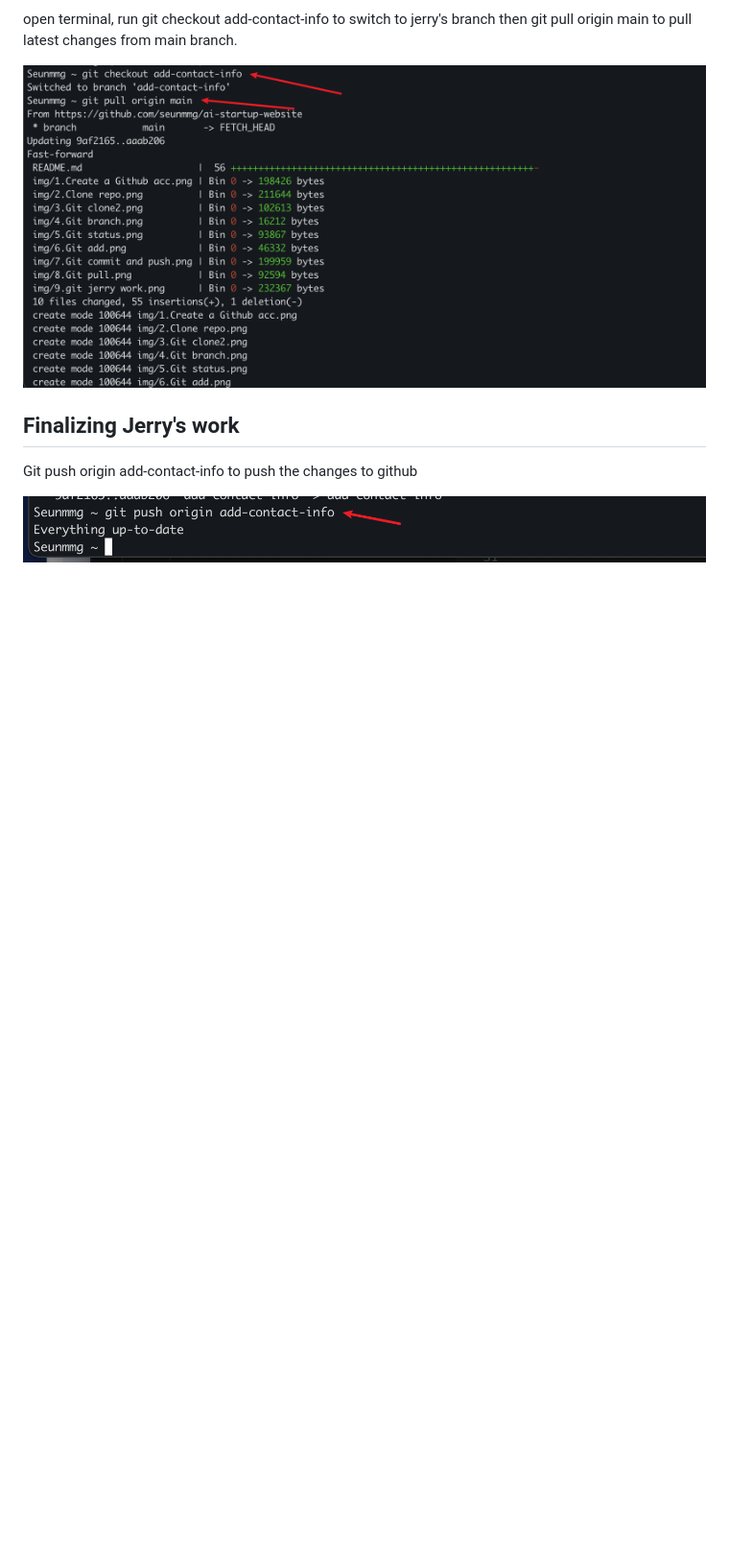
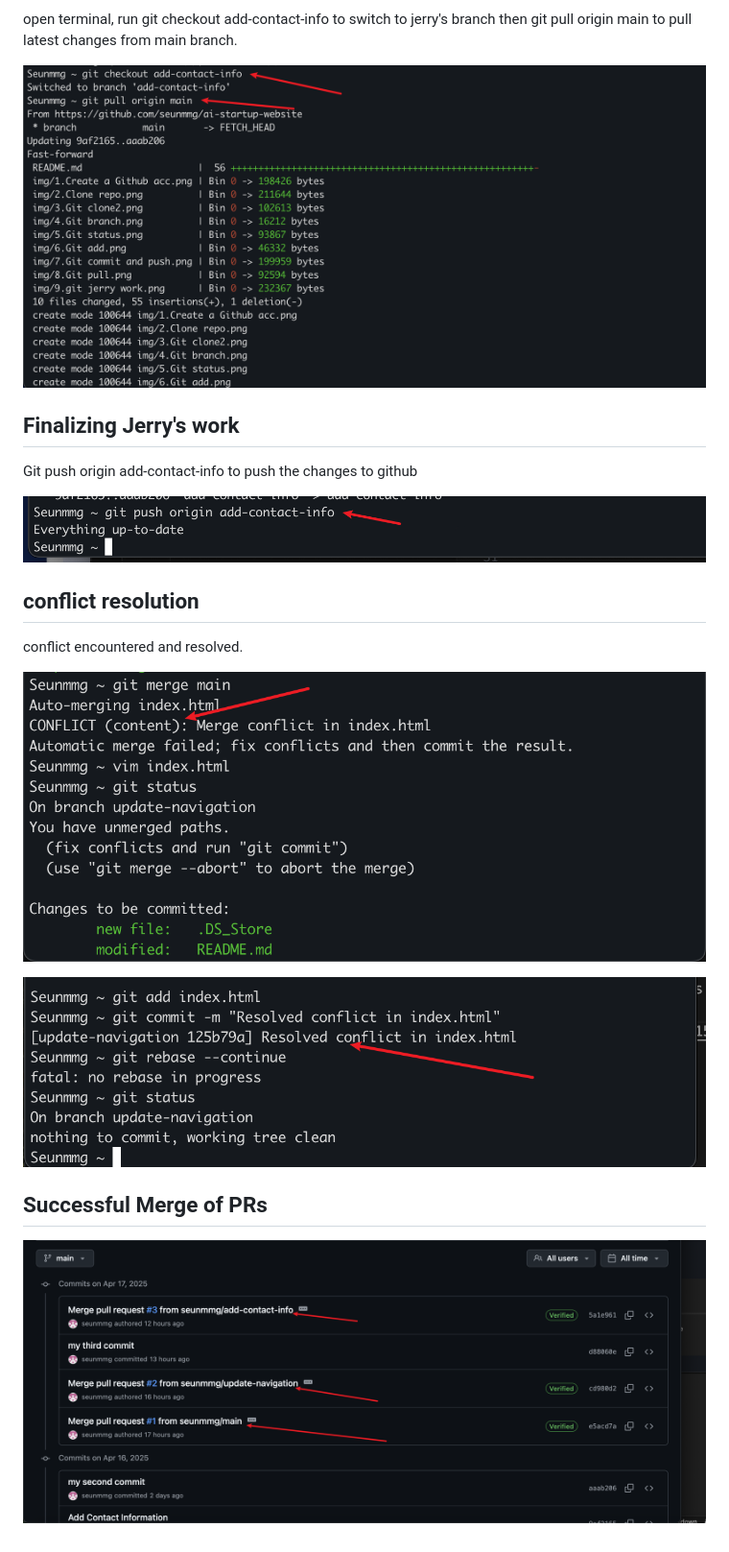
Before and after one commit to seunmmg/ai-startup-website, a Markdown page: README.md, the part around the change. Shown at 96% size. Drawn GitHub-style; pictures changed too: img/16.conflict encountered.png (added), img/17.conflict resloved.png (added), img/18.successful merge of prs.png (added); blank space fills up the shorter version.

Commit message:
images of conflict resolution and successful merge prs

```diff
--- a/README.md
+++ b/README.md
@@ -85,3 +85,14 @@ open terminal, run git checkout add-contact-info to switch to jerry's branch the
 Git push origin add-contact-info to push the changes to github
 
 ![](./img/15.%20git%20push.png)
+
+## conflict resolution
+conflict encountered and resolved.
+
+![](./img/16.conflict%20encountered.png)
+
+![](./img/17.conflict%20resloved.png)
+
+## Successful Merge of PRs
+
+![](./img/18.successful%20merge%20of%20prs.png)
```
Also changed, not shown: 1 other file.
